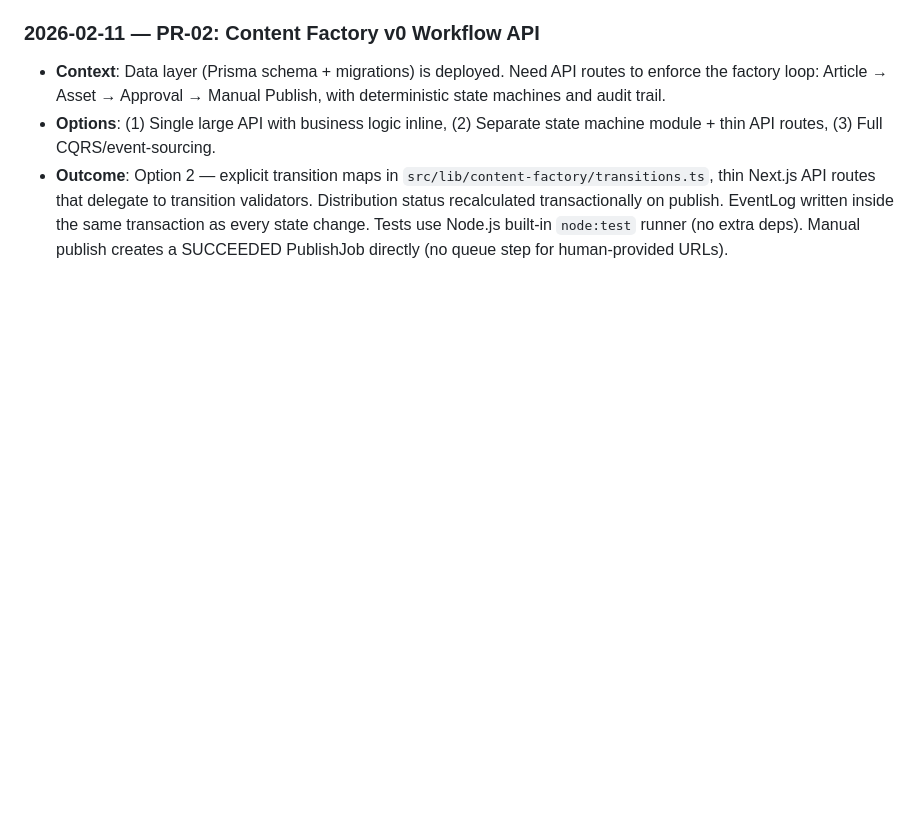
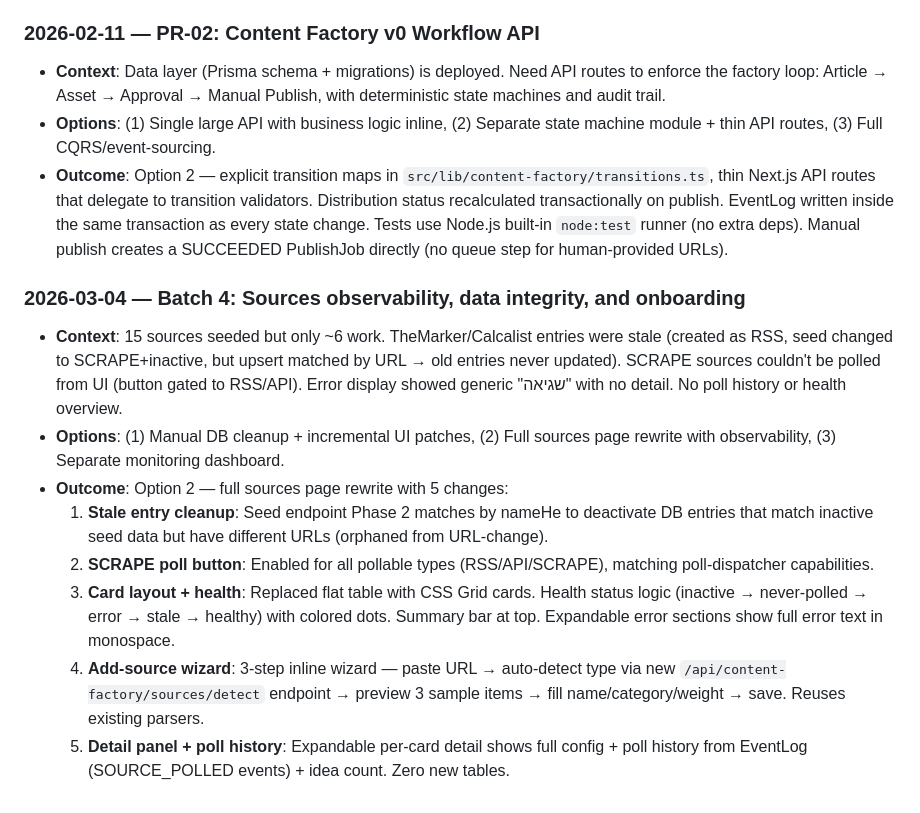
Before and after one commit to Shaygr34/bitan-bitan-os, a Markdown page: docs/01_decision_log.md, the part around the change. Rendered like a GitHub page; blank space fills up the shorter version.

Commit message:
docs: add Batch 4 decision log entry
Sources observability, data integrity, and onboarding decisions.

Co-Authored-By: Claude Opus 4.6 <noreply@anthropic.com>

```diff
--- a/docs/01_decision_log.md
+++ b/docs/01_decision_log.md
@@ -45,4 +45,15 @@ Each entry should include:
 - **Options**: (1) Single large API with business logic inline, (2) Separate state machine module + thin API routes, (3) Full CQRS/event-sourcing.
 - **Outcome**: Option 2 — explicit transition maps in `src/lib/content-factory/transitions.ts`, thin Next.js API routes that delegate to transition validators. Distribution status recalculated transactionally on publish. EventLog written inside the same transaction as every state change. Tests use Node.js built-in `node:test` runner (no extra deps). Manual publish creates a SUCCEEDED PublishJob directly (no queue step for human-provided URLs).
 
+### 2026-03-04 — Batch 4: Sources observability, data integrity, and onboarding
+
+- **Context**: 15 sources seeded but only ~6 work. TheMarker/Calcalist entries were stale (created as RSS, seed changed to SCRAPE+inactive, but upsert matched by URL → old entries never updated). SCRAPE sources couldn't be polled from UI (button gated to RSS/API). Error display showed generic "שגיאה" with no detail. No poll history or health overview.
+- **Options**: (1) Manual DB cleanup + incremental UI patches, (2) Full sources page rewrite with observability, (3) Separate monitoring dashboard.
+- **Outcome**: Option 2 — full sources page rewrite with 5 changes:
+  1. **Stale entry cleanup**: Seed endpoint Phase 2 matches by nameHe to deactivate DB entries that match inactive seed data but have different URLs (orphaned from URL-change).
+  2. **SCRAPE poll button**: Enabled for all pollable types (RSS/API/SCRAPE), matching poll-dispatcher capabilities.
+  3. **Card layout + health**: Replaced flat table with CSS Grid cards. Health status logic (inactive → never-polled → error → stale → healthy) with colored dots. Summary bar at top. Expandable error sections show full error text in monospace.
+  4. **Add-source wizard**: 3-step inline wizard — paste URL → auto-detect type via new `/api/content-factory/sources/detect` endpoint → preview 3 sample items → fill name/category/weight → save. Reuses existing parsers.
+  5. **Detail panel + poll history**: Expandable per-card detail shows full config + poll history from EventLog (SOURCE_POLLED events) + idea count. Zero new tables.
+
 <!-- TODO: Add future decisions below -->
```
